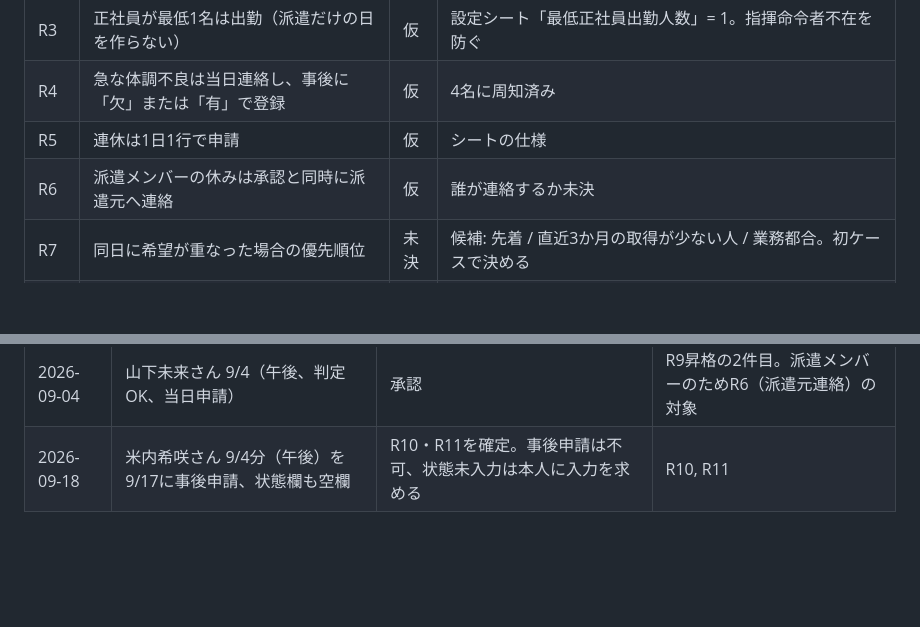
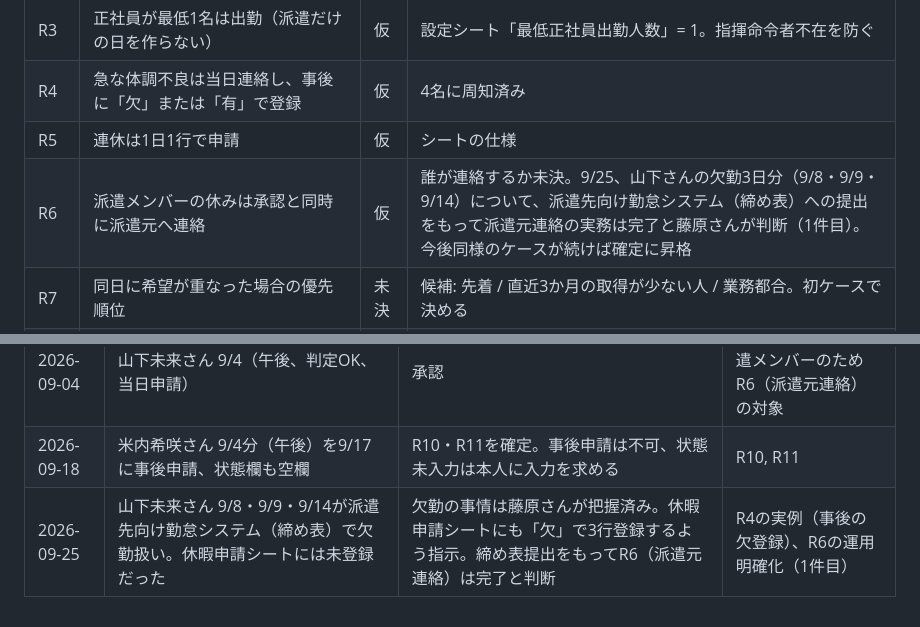
Before and after one commit to fujisan-0121/lstep-portal, a Markdown page: attendance/運用ルール.md, 2 parts joined by grey strips. Rendered like a GitHub page; blank space fills up the shorter version.

Commit message:
勤怠管理: 山下さんの欠勤3日分（9/8・9/9・9/14）とR6の運用明確化を記録
派遣先向け勤怠システムの締め表で欠勤扱いになっていた3日分について、
藤原さんが事情を把握済みであることと、休暇申請シートへの登録指示、
締め表提出をもってR6（派遣元連絡）を完了とする判断を判断ログに追記。

Co-Authored-By: Claude Sonnet 5 <noreply@anthropic.com>
Claude-Session: https://claude.ai/code/session_0153Yy3p81f2V1juRZCa3omg

```diff
--- a/attendance/運用ルール.md
+++ b/attendance/運用ルール.md
@@ -13,7 +13,7 @@
 | R3 | 正社員が最低1名は出勤（派遣だけの日を作らない） | 仮 | 設定シート「最低正社員出勤人数」= 1。指揮命令者不在を防ぐ |
 | R4 | 急な体調不良は当日連絡し、事後に「欠」または「有」で登録 | 仮 | 4名に周知済み |
 | R5 | 連休は1日1行で申請 | 仮 | シートの仕様 |
-| R6 | 派遣メンバーの休みは承認と同時に派遣元へ連絡 | 仮 | 誰が連絡するか未決 |
+| R6 | 派遣メンバーの休みは承認と同時に派遣元へ連絡 | 仮 | 誰が連絡するか未決。9/25、山下さんの欠勤3日分（9/8・9/9・9/14）について、派遣先向け勤怠システム（締め表）への提出をもって派遣元連絡の実務は完了と藤原さんが判断（1件目）。今後同様のケースが続けば確定に昇格 |
 | R7 | 同日に希望が重なった場合の優先順位 | 未決 | 候補: 先着 / 直近3か月の取得が少ない人 / 業務都合。初ケースで決める |
 | R8 | 半休の扱い（同日カウントを1人分とするか0.5とするか） | 未決 | シートは安全側で1人分扱い |
 | R9 | 判定OKの申請は承認してよい | 確定 | 9/4に2件連続（米内・山下、いずれも判定OK）で承認。以後、判定OKの申請は藤原さんの個別判断を待たず「承認して問題ない」として報告し、要確認の申請のみ相談する運用に切替 |
@@ -35,3 +35,4 @@
 | 2026-09-04 | 米内希咲さん 9/15（休、判定OK） | 承認 | R9昇格の1件目 |
 | 2026-09-04 | 山下未来さん 9/4（午後、判定OK、当日申請） | 承認 | R9昇格の2件目。派遣メンバーのためR6（派遣元連絡）の対象 |
 | 2026-09-18 | 米内希咲さん 9/4分（午後）を9/17に事後申請、状態欄も空欄 | R10・R11を確定。事後申請は不可、状態未入力は本人に入力を求める | R10, R11 |
+| 2026-09-25 | 山下未来さん 9/8・9/9・9/14が派遣先向け勤怠システム（締め表）で欠勤扱い。休暇申請シートには未登録だった | 欠勤の事情は藤原さんが把握済み。休暇申請シートにも「欠」で3行登録するよう指示。締め表提出をもってR6（派遣元連絡）は完了と判断 | R4の実例（事後の欠登録）、R6の運用明確化（1件目） |
```
